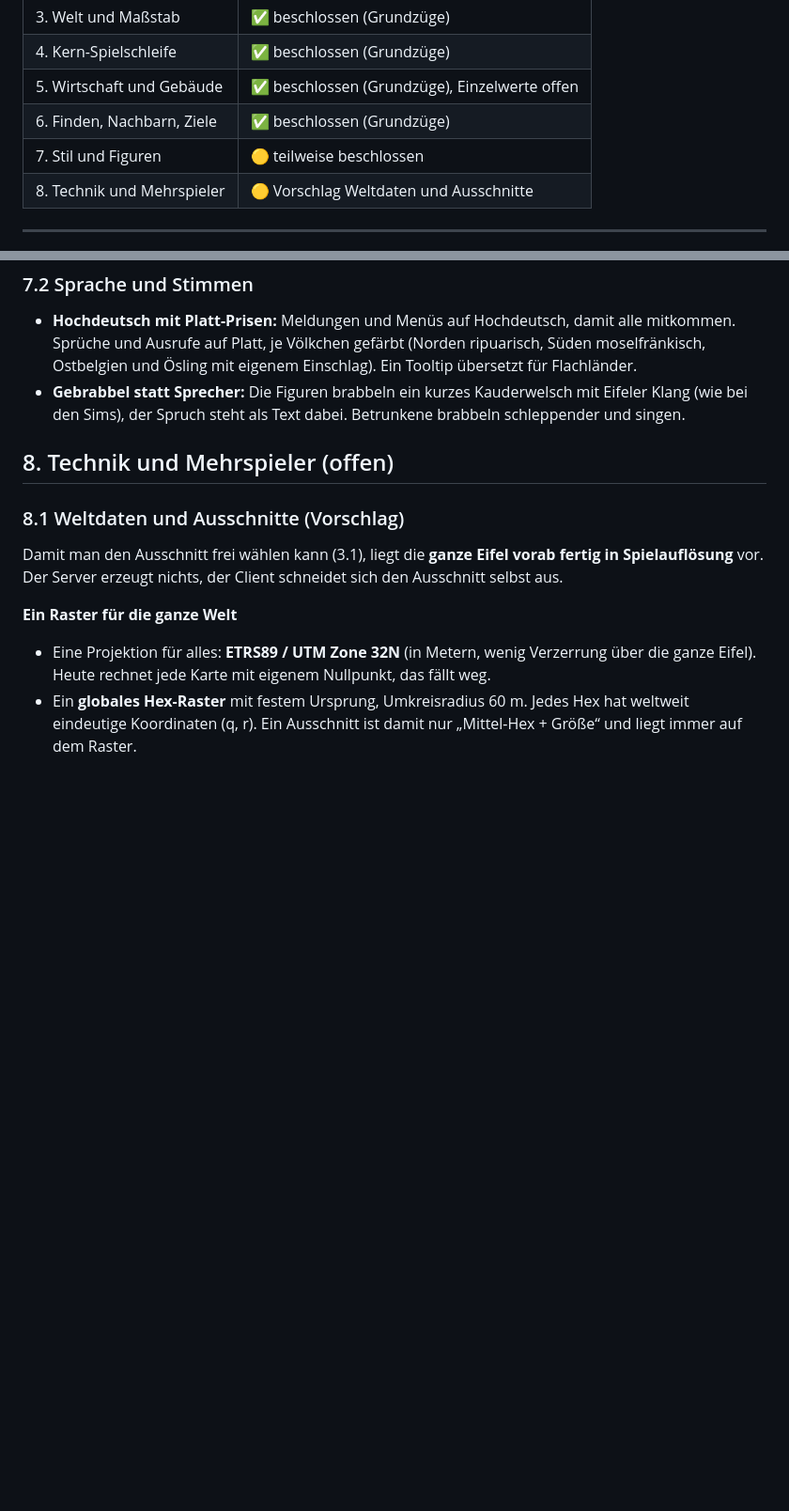
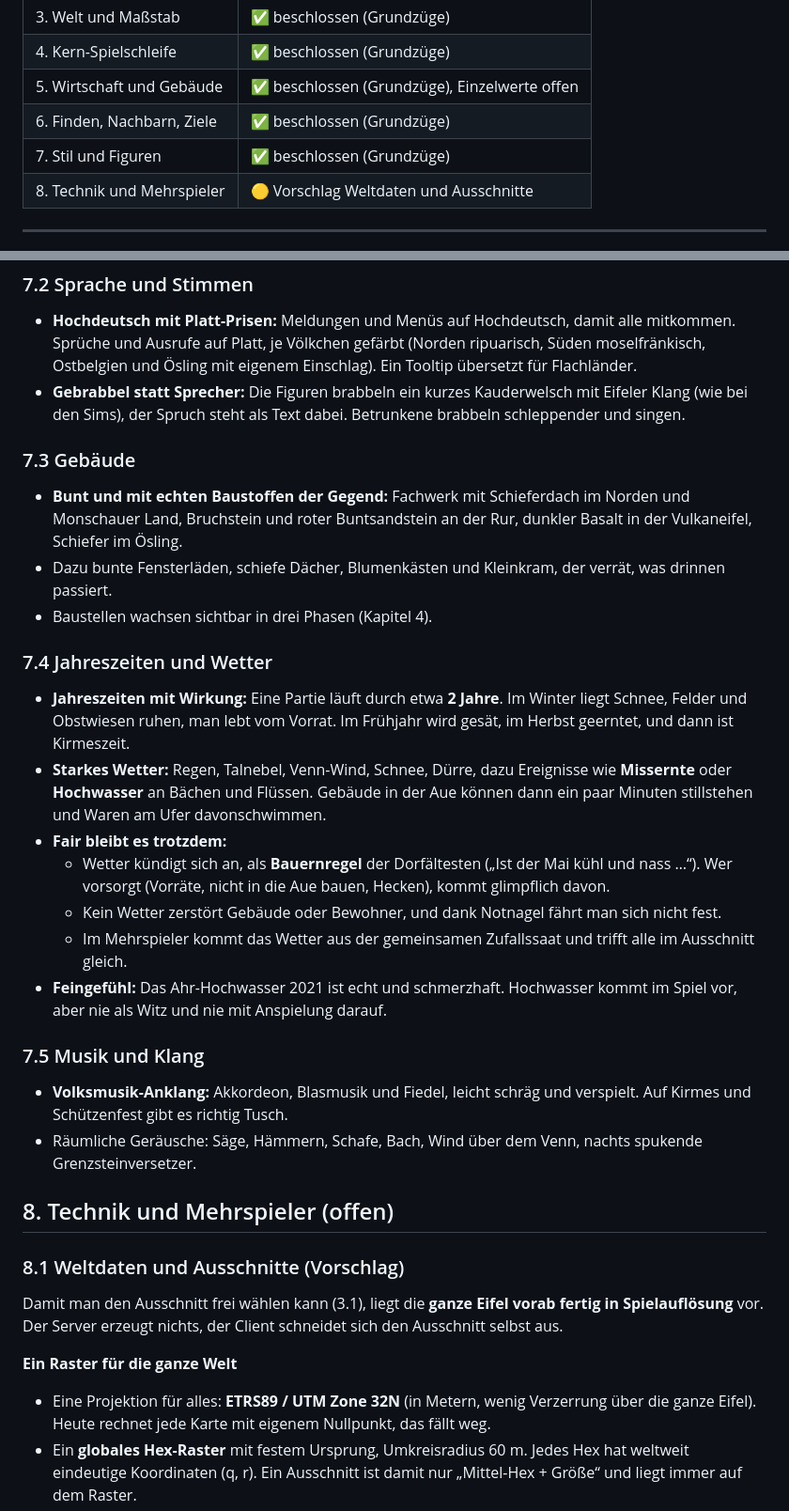
Before and after one commit to wenndemann/die-eifler, a Markdown page: DREHBUCH.md, 2 parts joined by grey strips. Shown at 94% size. Rendered like a GitHub page; blank space fills up the shorter version.

Commit message:
Drehbuch: Kapitel 7 beschlossen (Gebäude mit regionalen Baustoffen, Jahreszeiten, starkes aber faires Wetter, Volksmusik)
Co-Authored-By: Claude Opus 5.5 <noreply@anthropic.com>
Claude-Session: https://claude.ai/code/session_01YcHKtQDwDzNzJSiWRmzpU3

```diff
--- a/DREHBUCH.md
+++ b/DREHBUCH.md
@@ -11,7 +11,7 @@ Ein Kapitel gilt als **beschlossen**, wenn wir es gemeinsam durchgesprochen habe
 | 4. Kern-Spielschleife | ✅ beschlossen (Grundzüge) |
 | 5. Wirtschaft und Gebäude | ✅ beschlossen (Grundzüge), Einzelwerte offen |
 | 6. Finden, Nachbarn, Ziele | ✅ beschlossen (Grundzüge) |
-| 7. Stil und Figuren | 🟡 teilweise beschlossen |
+| 7. Stil und Figuren | ✅ beschlossen (Grundzüge) |
 | 8. Technik und Mehrspieler | 🟡 Vorschlag Weltdaten und Ausschnitte |
 
 ---
@@ -294,6 +294,27 @@ Lustiger Siedler-Look: übertriebene Proportionen, krummbeinige Figuren, Gebäud
 - **Hochdeutsch mit Platt-Prisen:** Meldungen und Menüs auf Hochdeutsch, damit alle mitkommen. Sprüche und Ausrufe auf Platt, je Völkchen gefärbt (Norden ripuarisch, Süden moselfränkisch, Ostbelgien und Ösling mit eigenem Einschlag). Ein Tooltip übersetzt für Flachländer.
 - **Gebrabbel statt Sprecher:** Die Figuren brabbeln ein kurzes Kauderwelsch mit Eifeler Klang (wie bei den Sims), der Spruch steht als Text dabei. Betrunkene brabbeln schleppender und singen.
 
+### 7.3 Gebäude
+
+- **Bunt und mit echten Baustoffen der Gegend:** Fachwerk mit Schieferdach im Norden und Monschauer Land, Bruchstein und roter Buntsandstein an der Rur, dunkler Basalt in der Vulkaneifel, Schiefer im Ösling.
+- Dazu bunte Fensterläden, schiefe Dächer, Blumenkästen und Kleinkram, der verrät, was drinnen passiert.
+- Baustellen wachsen sichtbar in drei Phasen (Kapitel 4).
+
+### 7.4 Jahreszeiten und Wetter
+
+- **Jahreszeiten mit Wirkung:** Eine Partie läuft durch etwa **2 Jahre**. Im Winter liegt Schnee, Felder und Obstwiesen ruhen, man lebt vom Vorrat. Im Frühjahr wird gesät, im Herbst geerntet, und dann ist Kirmeszeit.
+- **Starkes Wetter:** Regen, Talnebel, Venn-Wind, Schnee, Dürre, dazu Ereignisse wie **Missernte** oder **Hochwasser** an Bächen und Flüssen. Gebäude in der Aue können dann ein paar Minuten stillstehen und Waren am Ufer davonschwimmen.
+- **Fair bleibt es trotzdem:**
+  - Wetter kündigt sich an, als **Bauernregel** der Dorfältesten („Ist der Mai kühl und nass …“). Wer vorsorgt (Vorräte, nicht in die Aue bauen, Hecken), kommt glimpflich davon.
+  - Kein Wetter zerstört Gebäude oder Bewohner, und dank Notnagel fährt man sich nicht fest.
+  - Im Mehrspieler kommt das Wetter aus der gemeinsamen Zufallssaat und trifft alle im Ausschnitt gleich.
+- **Feingefühl:** Das Ahr-Hochwasser 2021 ist echt und schmerzhaft. Hochwasser kommt im Spiel vor, aber nie als Witz und nie mit Anspielung darauf.
+
+### 7.5 Musik und Klang
+
+- **Volksmusik-Anklang:** Akkordeon, Blasmusik und Fiedel, leicht schräg und verspielt. Auf Kirmes und Schützenfest gibt es richtig Tusch.
+- Räumliche Geräusche: Säge, Hämmern, Schafe, Bach, Wind über dem Venn, nachts spukende Grenzsteinversetzer.
+
 ## 8. Technik und Mehrspieler (offen)
 
 ### 8.1 Weltdaten und Ausschnitte (Vorschlag)
```
